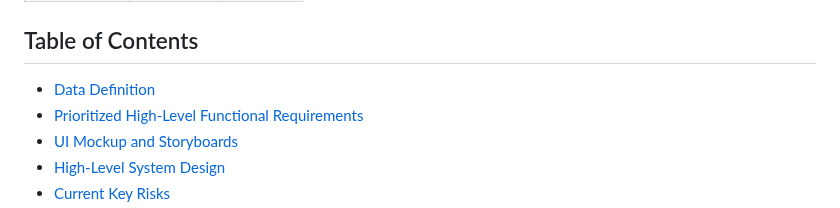
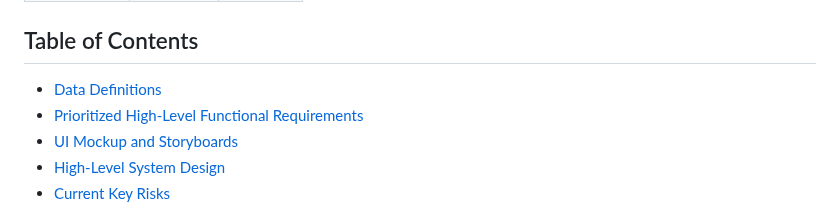
Before and after one commit to shiva-shivanibokka/Wellnest-Curated-Health-Web-App, a Markdown page: Milestones/M2/M2V2.md, the part around one of its changes. GitHub-like rendering.

```diff
--- a/Milestones/M2/M2V2.md
+++ b/Milestones/M2/M2V2.md
@@ -29,7 +29,7 @@
 
 ## Table of Contents
 
-- [Data Definition](#data-definition)
+- [Data Definitions](#data-definitions)
 - [Prioritized High-Level Functional Requirements](#prioritized-high-level-functional-requirements)
 - [UI Mockup and Storyboards](#ui-mockup-and-storyboards)
 - [High-Level System Design](#high-level-system-design)
```
Also changed, not shown: other parts of Milestones/M2/M2V2.md (+2 -2 lines).
